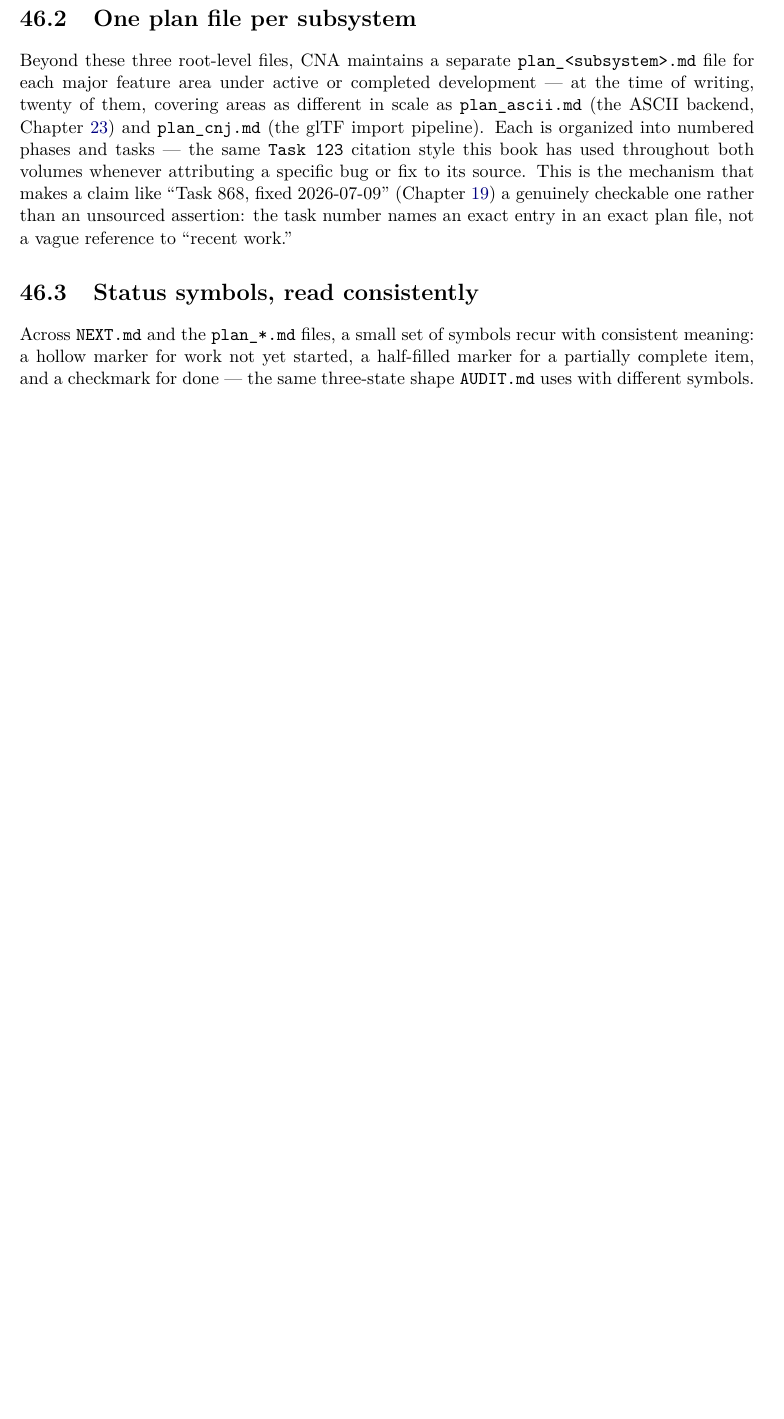
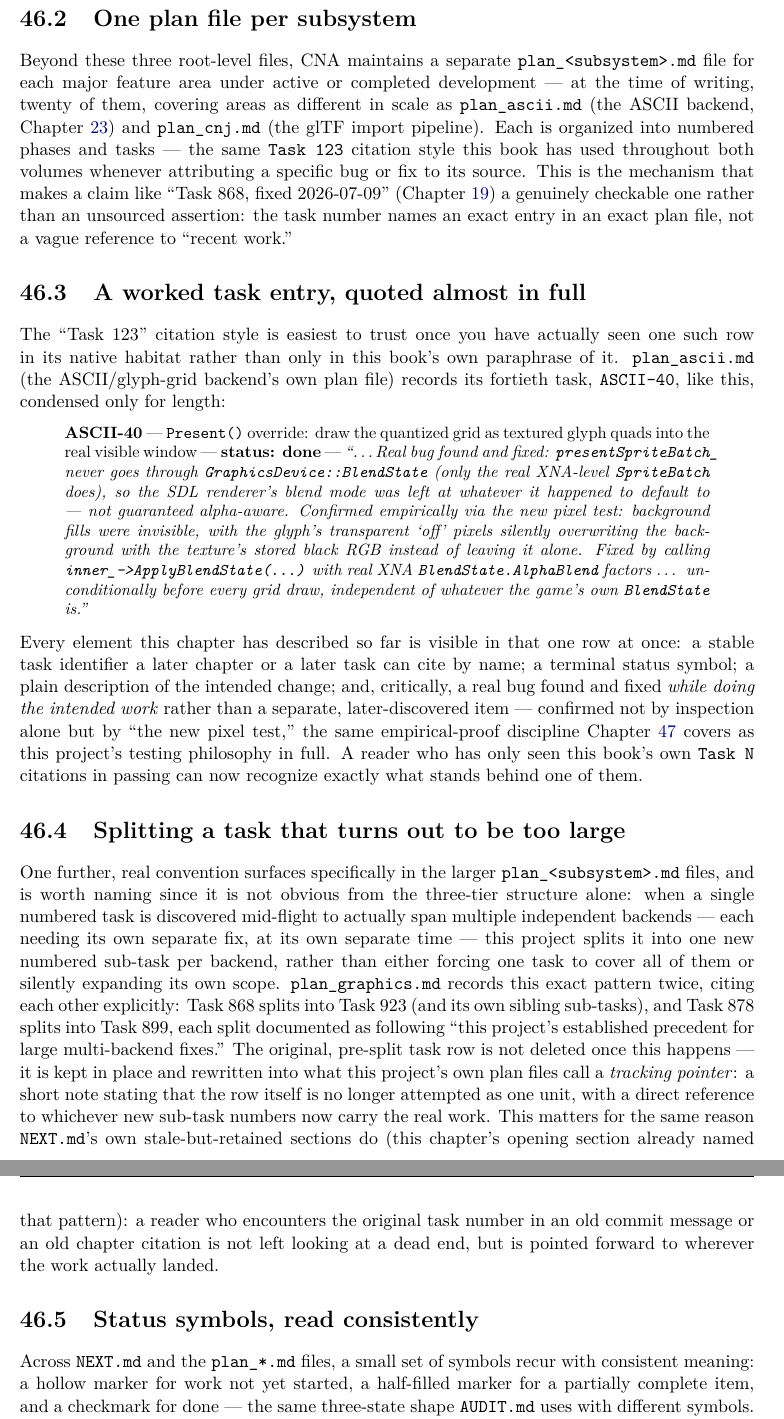
Before and after one commit to openeggbert/cna-bible, a LaTeX thesis (latex/book/main.tex, which reads latex/book/chapters/part9-porting-practice/ch46-project-practice.tex): part of page 260 of 293 before the commit and two parts of pages 260 and 261 of 295 after it, the two joined at a grey line, cut so that both start at the same text, the shorter picture padded with empty space. Compiled offline with pdfLaTeX.

Commit message:
Chapter 46 (Project Practice): quote a real task entry, add the task-splitting convention
Adds a worked example quoting plan_ascii.md's ASCII-40 task row almost in
full, making the abstract "Task~123 citation style" concrete for the first
time in this chapter. Also adds a new finding from plan_graphics.md: large
tasks spanning multiple backends get split into one sub-task per backend
(Task~868->923, Task~878->899), with the original row rewritten into a
tracking pointer rather than deleted.

Fixes a real build error hit along the way: \checkmark requires amssymb,
which this book doesn't load -- replaced with the plain word "done".

Chapter grows 100 -> 150 lines. Volume recompiles clean at 295 pages, 0
undefined references; all four of the chapter's own pages (259-262)
verified by rendering to PNG.

```diff
--- a/latex/book/chapters/part9-porting-practice/ch46-project-practice.tex
+++ b/latex/book/chapters/part9-porting-practice/ch46-project-practice.tex
@@ -60,6 +60,56 @@ like ``Task~868, fixed 2026-07-09'' (Chapter~\ref{ch:vulkan-backend}) a genuinel
 one rather than an unsourced assertion: the task number names an exact entry in an exact
 plan file, not a vague reference to ``recent work.''
 
+\section{A worked task entry, quoted almost in full}
+
+The ``Task~123'' citation style is easiest to trust once you have actually seen one such row in
+its native habitat rather than only in this book's own paraphrase of it. \texttt{plan\_ascii.md}
+(the ASCII/glyph-grid backend's own plan file) records its fortieth task, \texttt{ASCII-40}, like
+this, condensed only for length:
+
+\begin{quote}
+\small
+\textbf{ASCII-40} --- \texttt{Present()} override: draw the quantized grid as textured glyph
+quads into the real visible window --- \textbf{status: done} --- \emph{``\ldots{}Real bug
+found and fixed: \texttt{presentSpriteBatch\_} never goes through
+\texttt{GraphicsDevice::BlendState} (only the real XNA-level \texttt{SpriteBatch} does), so the
+SDL renderer's blend mode was left at whatever it happened to default to --- not guaranteed
+alpha-aware. Confirmed empirically via the new pixel test: background fills were invisible, with
+the glyph's transparent `off' pixels silently overwriting the background with the texture's
+stored black RGB instead of leaving it alone. Fixed by calling
+\texttt{inner\_->ApplyBlendState(\ldots{})} with real XNA \texttt{BlendState.AlphaBlend} factors
+\ldots{} unconditionally before every grid draw, independent of whatever the game's own
+\texttt{BlendState} is.''}
+\end{quote}
+
+Every element this chapter has described so far is visible in that one row at once: a stable
+task identifier a later chapter or a later task can cite by name; a terminal status symbol; a
+plain description of the intended change; and, critically, a real bug found and fixed
+\emph{while doing the intended work} rather than a separate, later-discovered item --- confirmed
+not by inspection alone but by ``the new pixel test,'' the same empirical-proof discipline
+Chapter~\ref{ch:testing-philosophy} covers as this project's testing philosophy in full. A reader
+who has only seen this book's own \texttt{Task~N} citations in passing can now recognize exactly
+what stands behind one of them.
+
+\section{Splitting a task that turns out to be too large}
+
+One further, real convention surfaces specifically in the larger \texttt{plan\_<subsystem>.md}
+files, and is worth naming since it is not obvious from the three-tier structure alone: when a
+single numbered task is discovered mid-flight to actually span multiple independent backends ---
+each needing its own separate fix, at its own separate time --- this project splits it into one
+new numbered sub-task per backend, rather than either forcing one task to cover all of them or
+silently expanding its own scope. \texttt{plan\_graphics.md} records this exact pattern twice,
+citing each other explicitly: Task~868 splits into Task~923 (and its own sibling sub-tasks), and
+Task~878 splits into Task~899, each split documented as following ``this project's established
+precedent for large multi-backend fixes.'' The original, pre-split task row is not deleted once
+this happens --- it is kept in place and rewritten into what this project's own plan files call
+a \emph{tracking pointer}: a short note stating that the row itself is no longer attempted as one
+unit, with a direct reference to whichever new sub-task numbers now carry the real work. This
+matters for the same reason \texttt{NEXT.md}'s own stale-but-retained sections do
+(this chapter's opening section already named that pattern): a reader who
+encounters the original task number in an old commit message or an old chapter citation is not
+left looking at a dead end, but is pointed forward to wherever the work actually landed.
+
 \section{Status symbols, read consistently}
 
 Across \texttt{NEXT.md} and the \texttt{plan\_*.md} files, a small set of symbols recur with
```
Also changed, not shown: NEXT.md (+16 -2 lines), PLAN.md (+21 -1 lines).
